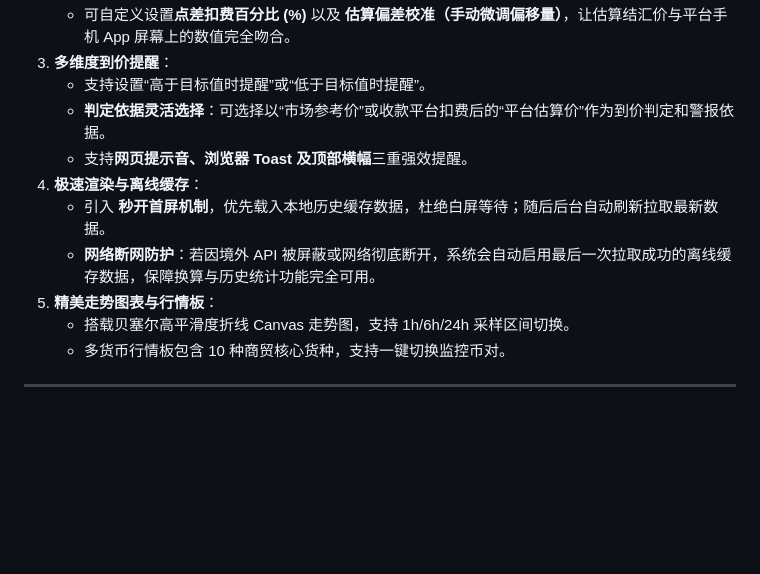
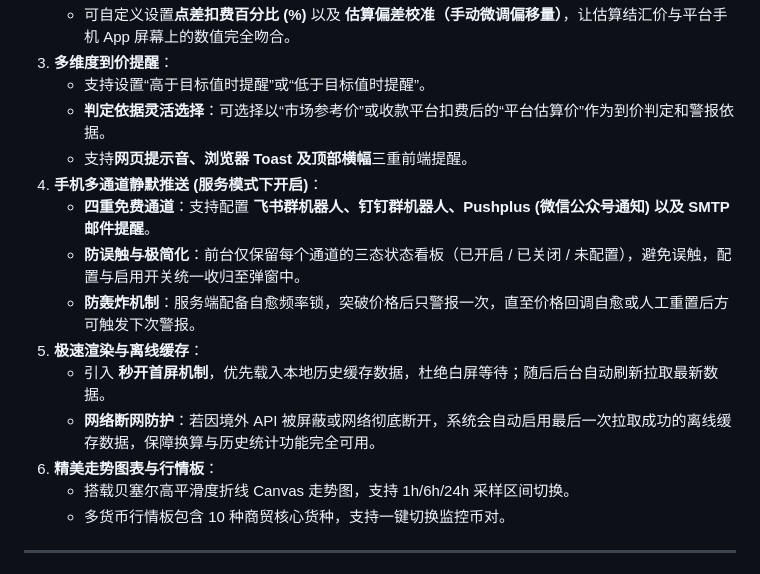
Before and after one commit to chardlink/rate-monitor, a Markdown page: README.md, the part around the change. Drawn GitHub-style; blank space fills up the shorter version.

Commit message:
docs: update README.md to describe the multi-channel push notification system and clean UI

```diff
--- a/README.md
+++ b/README.md
@@ -16,11 +16,15 @@
 3.  **多维度到价提醒**：
     *   支持设置“高于目标值时提醒”或“低于目标值时提醒”。
     *   **判定依据灵活选择**：可选择以“市场参考价”或收款平台扣费后的“平台估算价”作为到价判定和警报依据。
-    *   支持**网页提示音、浏览器 Toast 及顶部横幅**三重强效提醒。
-4.  **极速渲染与离线缓存**：
+    *   支持**网页提示音、浏览器 Toast 及顶部横幅**三重前端提醒。
+4.  **手机多通道静默推送 (服务模式下开启)**：
+    *   **四重免费通道**：支持配置 **飞书群机器人、钉钉群机器人、Pushplus (微信公众号通知) 以及 SMTP 邮件提醒**。
+    *   **防误触与极简化**：前台仅保留每个通道的三态状态看板（已开启 / 已关闭 / 未配置），避免误触，配置与启用开关统一收归至弹窗中。
+    *   **防轰炸机制**：服务端配备自愈频率锁，突破价格后只警报一次，直至价格回调自愈或人工重置后方可触发下次警报。
+5.  **极速渲染与离线缓存**：
     *   引入 **秒开首屏机制**，优先载入本地历史缓存数据，杜绝白屏等待；随后后台自动刷新拉取最新数据。
     *   **网络断网防护**：若因境外 API 被屏蔽或网络彻底断开，系统会自动启用最后一次拉取成功的离线缓存数据，保障换算与历史统计功能完全可用。
-5.  **精美走势图表与行情板**：
+6.  **精美走势图表与行情板**：
     *   搭载贝塞尔高平滑度折线 Canvas 走势图，支持 1h/6h/24h 采样区间切换。
     *   多货币行情板包含 10 种商贸核心货种，支持一键切换监控币对。
 
```
